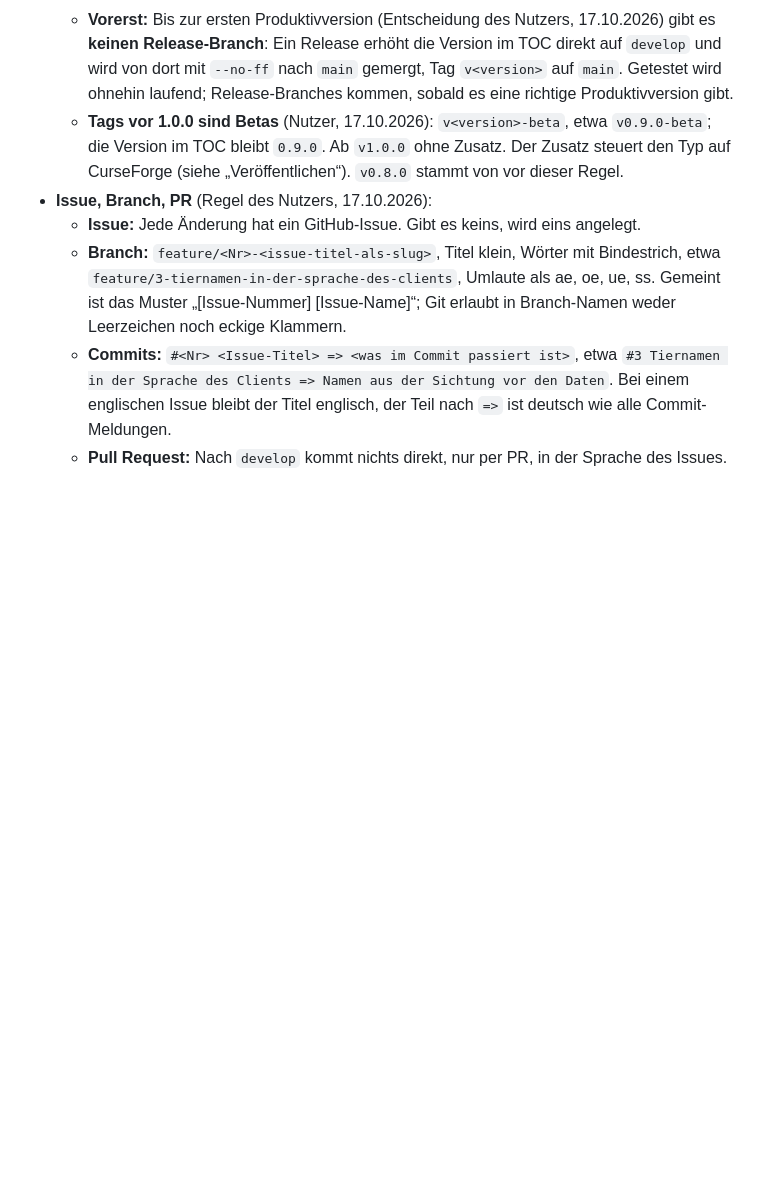
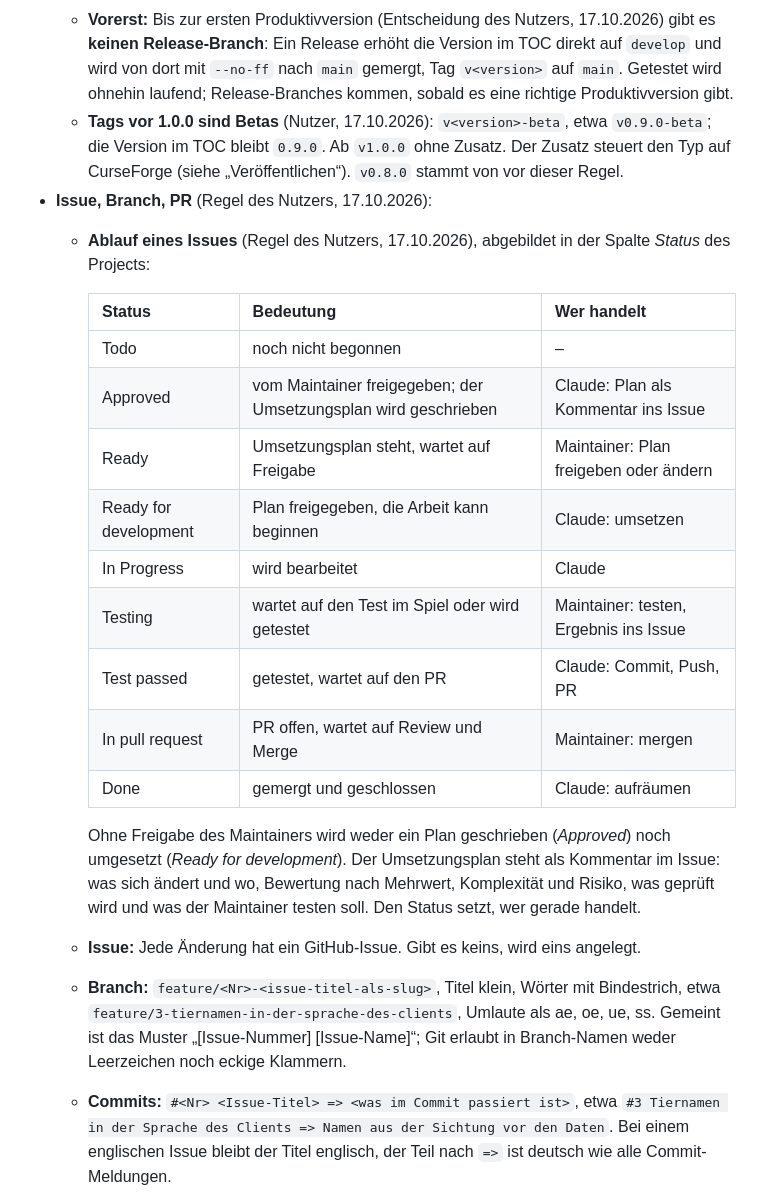
Before and after one commit to Jazzman1976/Forever-Hunter-Pets, a Markdown page: docs/technik/entwicklung.md, the part around the change. Drawn GitHub-style; blank space fills up the shorter version.

Commit message:
#3 Tiernamen in der Sprache des Clients => Regeln: Ablauf mit Freigaben und Status-Spalten
Freigabe (Approved) → Umsetzungsplan im Issue (Ready) → Freigabe des Plans (Ready for development)
→ umsetzen → Test im Spiel (Testing, Test passed) → PR (In pull request) → Merge (Done).
Kommt abgesprochen mit #3 in den Code.

Co-Authored-By: Claude Opus 5.5 <noreply@anthropic.com>

```diff
--- a/docs/technik/entwicklung.md
+++ b/docs/technik/entwicklung.md
@@ -96,6 +96,21 @@ Das Paket enthält alle von git verfolgten Dateien ohne das, was `.pkgmeta` ausn
   - **Vorerst:** Bis zur ersten Produktivversion (Entscheidung des Nutzers, 17.10.2026) gibt es **keinen Release-Branch**: Ein Release erhöht die Version im TOC direkt auf `develop` und wird von dort mit `--no-ff` nach `main` gemergt, Tag `v<version>` auf `main`. Getestet wird ohnehin laufend; Release-Branches kommen, sobald es eine richtige Produktivversion gibt.
   - **Tags vor 1.0.0 sind Betas** (Nutzer, 17.10.2026): `v<version>-beta`, etwa `v0.9.0-beta`; die Version im TOC bleibt `0.9.0`. Ab `v1.0.0` ohne Zusatz. Der Zusatz steuert den Typ auf CurseForge (siehe „Veröffentlichen“). `v0.8.0` stammt von vor dieser Regel.
 - **Issue, Branch, PR** (Regel des Nutzers, 17.10.2026):
+  - **Ablauf eines Issues** (Regel des Nutzers, 17.10.2026), abgebildet in der Spalte *Status* des Projects:
+
+    | Status | Bedeutung | Wer handelt |
+    | --- | --- | --- |
+    | Todo | noch nicht begonnen | – |
+    | Approved | vom Maintainer freigegeben; der Umsetzungsplan wird geschrieben | Claude: Plan als Kommentar ins Issue |
+    | Ready | Umsetzungsplan steht, wartet auf Freigabe | Maintainer: Plan freigeben oder ändern |
+    | Ready for development | Plan freigegeben, die Arbeit kann beginnen | Claude: umsetzen |
+    | In Progress | wird bearbeitet | Claude |
+    | Testing | wartet auf den Test im Spiel oder wird getestet | Maintainer: testen, Ergebnis ins Issue |
+    | Test passed | getestet, wartet auf den PR | Claude: Commit, Push, PR |
+    | In pull request | PR offen, wartet auf Review und Merge | Maintainer: mergen |
+    | Done | gemergt und geschlossen | Claude: aufräumen |
+
+    Ohne Freigabe des Maintainers wird weder ein Plan geschrieben (*Approved*) noch umgesetzt (*Ready for development*). Der Umsetzungsplan steht als Kommentar im Issue: was sich ändert und wo, Bewertung nach Mehrwert, Komplexität und Risiko, was geprüft wird und was der Maintainer testen soll. Den Status setzt, wer gerade handelt.
   - **Issue:** Jede Änderung hat ein GitHub-Issue. Gibt es keins, wird eins angelegt.
   - **Branch:** `feature/<Nr>-<issue-titel-als-slug>`, Titel klein, Wörter mit Bindestrich, etwa `feature/3-tiernamen-in-der-sprache-des-clients`, Umlaute als ae, oe, ue, ss. Gemeint ist das Muster „[Issue-Nummer] [Issue-Name]“; Git erlaubt in Branch-Namen weder Leerzeichen noch eckige Klammern.
   - **Commits:** `#<Nr> <Issue-Titel> => <was im Commit passiert ist>`, etwa `#3 Tiernamen in der Sprache des Clients => Namen aus der Sichtung vor den Daten`. Bei einem englischen Issue bleibt der Titel englisch, der Teil nach `=>` ist deutsch wie alle Commit-Meldungen.
```
Also changed, not shown: CLAUDE.md (+1 -0 lines), docs/konzept/arbeitsweise.md (+1 -0 lines).
